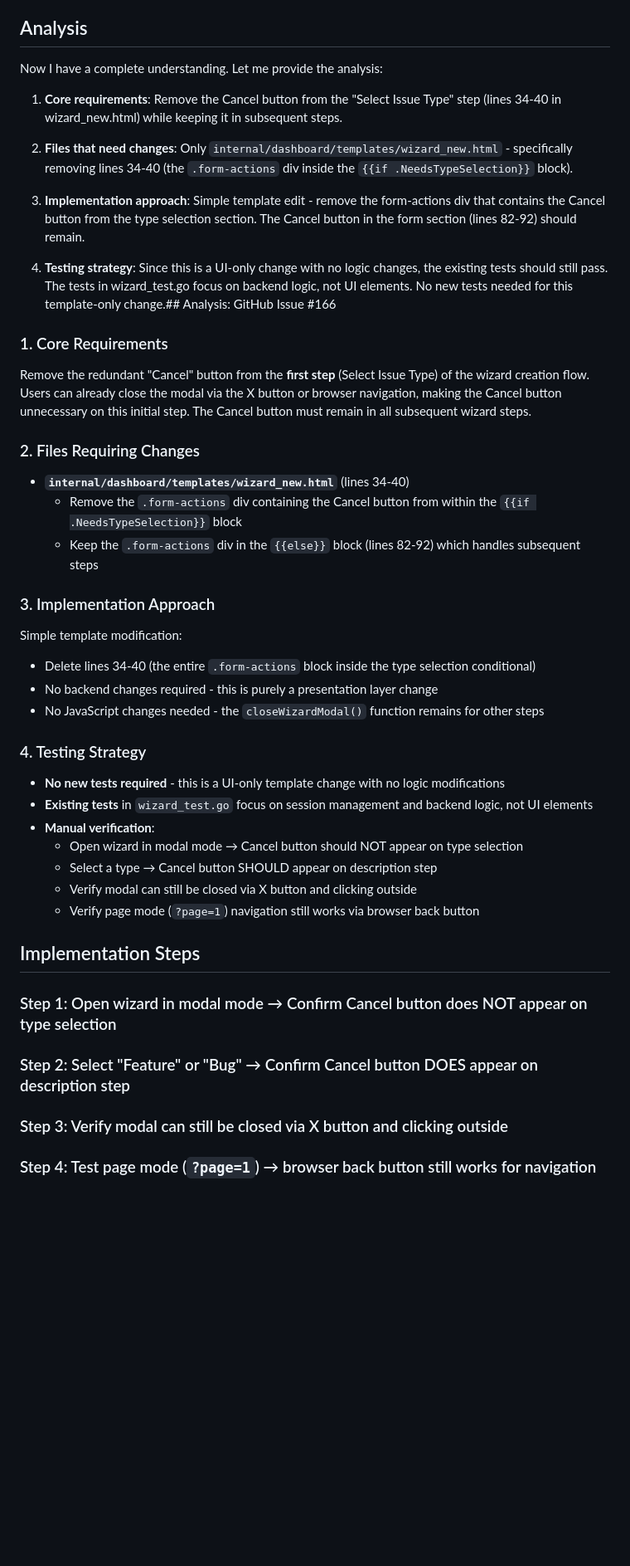
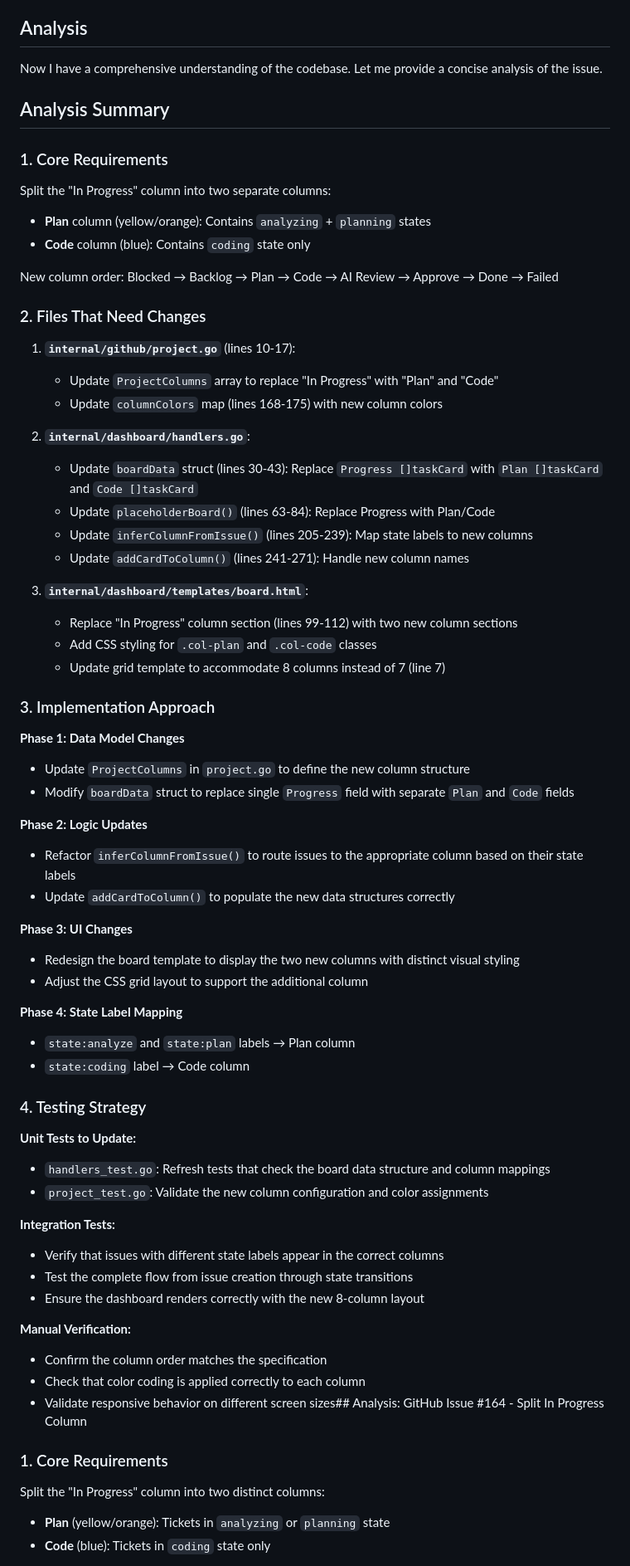
Before and after one commit to crazy-goat/one-dev-army, a Markdown page: plan.md, the part around one of its changes. Shown at 83% size. GitHub-like rendering; blank space fills up the shorter version.

Commit message:
docs: add plan.md for issue #164

```diff
--- a/plan.md
+++ b/plan.md
@@ -5,46 +5,71 @@
 
 ## Analysis
 
-Now I have a complete understanding. Let me provide the analysis:
+Now I have a comprehensive understanding of the codebase. Let me provide a concise analysis of the issue.
 
-1. **Core requirements**: Remove the Cancel button from the "Select Issue Type" step (lines 34-40 in wizard_new.html) while keeping it in subsequent steps.
-
-2. **Files that need changes**: Only `internal/dashboard/templates/wizard_new.html` - specifically removing lines 34-40 (the `.form-actions` div inside the `{{if .NeedsTypeSelection}}` block).
-
-3. **Implementation approach**: Simple template edit - remove the form-actions div that contains the Cancel button from the type selection section. The Cancel button in the form section (lines 82-92) should remain.
-
-4. **Testing strategy**: Since this is a UI-only change with no logic changes, the existing tests should still pass. The tests in wizard_test.go focus on backend logic, not UI elements. No new tests needed for this template-only change.## Analysis: GitHub Issue #166
+## Analysis Summary
 
 ### 1. Core Requirements
-Remove the redundant "Cancel" button from the **first step** (Select Issue Type) of the wizard creation flow. Users can already close the modal via the X button or browser navigation, making the Cancel button unnecessary on this initial step. The Cancel button must remain in all subsequent wizard steps.
+Split the "In Progress" column into two separate columns:
+- **Plan** column (yellow/orange): Contains `analyzing` + `planning` states
+- **Code** column (blue): Contains `coding` state only
 
-### 2. Files Requiring Changes
-- **`internal/dashboard/templates/wizard_new.html`** (lines 34-40)
-  - Remove the `.form-actions` div containing the Cancel button from within the `{{if .NeedsTypeSelection}}` block
-  - Keep the `.form-actions` div in the `{{else}}` block (lines 82-92) which handles subsequent steps
+New column order: Blocked → Backlog → Plan → Code → AI Review → Approve → Done → Failed
+
+### 2. Files That Need Changes
+
+1. **`internal/github/project.go`** (lines 10-17):
+   - Update `ProjectColumns` array to replace "In Progress" with "Plan" and "Code"
+   - Update `columnColors` map (lines 168-175) with new column colors
+
+2. **`internal/dashboard/handlers.go`**:
+   - Update `boardData` struct (lines 30-43): Replace `Progress []taskCard` with `Plan []taskCard` and `Code []taskCard`
+   - Update `placeholderBoard()` (lines 63-84): Replace Progress with Plan/Code
+   - Update `inferColumnFromIssue()` (lines 205-239): Map state labels to new columns
+   - Update `addCardToColumn()` (lines 241-271): Handle new column names
+
+3. **`internal/dashboard/templates/board.html`**:
+   - Replace "In Progress" column section (lines 99-112) with two new column sections
+   - Add CSS styling for `.col-plan` and `.col-code` classes
+   - Update grid template to accommodate 8 columns instead of 7 (line 7)
 
 ### 3. Implementation Approach
-Simple template modification:
-- Delete lines 34-40 (the entire `.form-actions` block inside the type selection conditional)
-- No backend changes required - this is purely a presentation layer change
-- No JavaScript changes needed - the `closeWizardModal()` function remains for other steps
+
+**Phase 1: Data Model Changes**
+- Update `ProjectColumns` in `project.go` to define the new column structure
+- Modify `boardData` struct to replace single `Progress` field with separate `Plan` and `Code` fields
+
+**Phase 2: Logic Updates**
+- Refactor `inferColumnFromIssue()` to route issues to the appropriate column based on their state labels
+- Update `addCardToColumn()` to populate the new data structures correctly
+
+**Phase 3: UI Changes**
+- Redesign the board template to display the two new columns with distinct visual styling
+- Adjust the CSS grid layout to support the additional column
+
+**Phase 4: State Label Mapping**
+- `state:analyze` and `state:plan` labels → Plan column
+- `state:coding` label → Code column
 
 ### 4. Testing Strategy
-- **No new tests required** - this is a UI-only template change with no logic modifications
-- **Existing tests** in `wizard_test.go` focus on session management and backend logic, not UI elements
-- **Manual verification**:
-  - Open wizard in modal mode → Cancel button should NOT appear on type selection
-  - Select a type → Cancel button SHOULD appear on description step
-  - Verify modal can still be closed via X button and clicking outside
-  - Verify page mode (`?page=1`) navigation still works via browser back button
 
-## Implementation Steps
+**Unit Tests to Update:**
+- `handlers_test.go`: Refresh tests that check the board data structure and column mappings
+- `project_test.go`: Validate the new column configuration and color assignments
 
-### Step 1: Open wizard in modal mode → Confirm Cancel button does NOT appear on type selection
+**Integration Tests:**
+- Verify that issues with different state labels appear in the correct columns
+- Test the complete flow from issue creation through state transitions
+- Ensure the dashboard renders correctly with the new 8-column layout
 
-### Step 2: Select "Feature" or "Bug" → Confirm Cancel button DOES appear on description step
+**Manual Verification:**
+- Confirm the column order matches the specification
+- Check that color coding is applied correctly to each column
+- Validate responsive behavior on different screen sizes## Analysis: GitHub Issue #164 - Split In Progress Column
 
-### Step 3: Verify modal can still be closed via X button and clicking outside
+### 1. Core Requirements
 
-### Step 4: Test page mode (`?page=1`) → browser back button still works for navigation
+Split the "In Progress" column into two distinct columns:
+- **Plan** (yellow/orange): Tickets in `analyzing` or `planning` state
+- **Code** (blue): Tickets in `coding` state only
 
```
Also changed, not shown: other parts of plan.md (+49 -8 lines).
